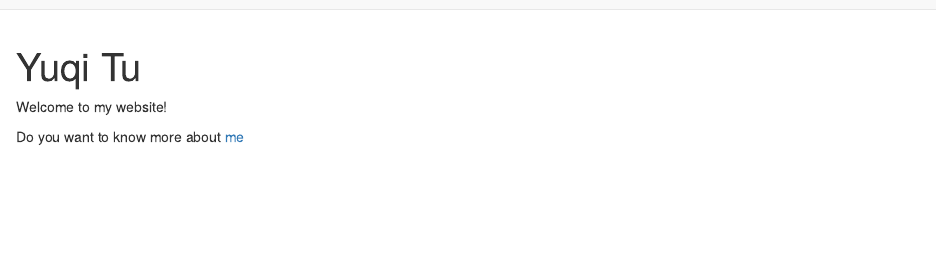
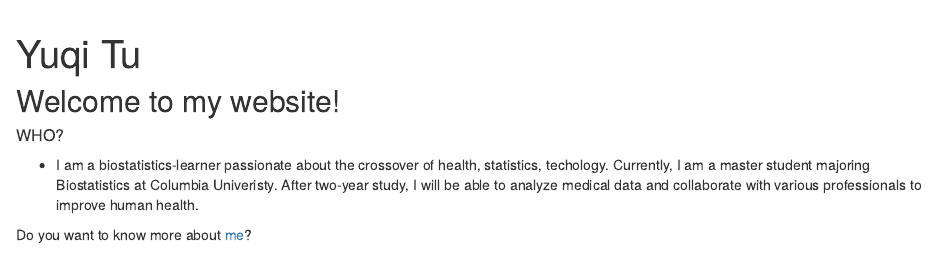
Before and after one commit to tuyuqi/YUQI_TU.github.io, an R Markdown document (index.Rmd): the page in a window 1100 px wide, from its top. Rendered offline with R 4.5, knitr and Pandoc, with nearby package versions.

Commit message:
add introduction 1 to the home page

```diff
--- a/_site.yml
+++ b/_site.yml
@@ -3,7 +3,7 @@ output_dir: "."
 navbar:
   title: "Home"
   right:
-    - text: "About"
+    - text: "About Me"
       href: about.html
     - icon: fa-envelope fa-lg
       href: mailto:<yt2604@cumc.columbia.edu>
--- a/index.Rmd
+++ b/index.Rmd
@@ -2,8 +2,14 @@
 title: "Yuqi Tu"
 ---
 
-Welcome to my website!
+## Welcome to my website!
 
-Do you want to know more about [me](about.html)
+##### WHO?
+
+* I am a biostatistics-learner passionate about the crossover of health, statistics, techology. Currently, I am a master student majoring Biostatistics at Columbia Univeristy. After two-year study, I will be able to analyze medical data and collaborate with various professionals to improve human health.
+
+
+
+Do you want to know more about [me](about.html)?
 
 <img src="images/uci_grad_photo.JPG" style="width:70%">
```
Also changed, not shown: about.html, index.html.
